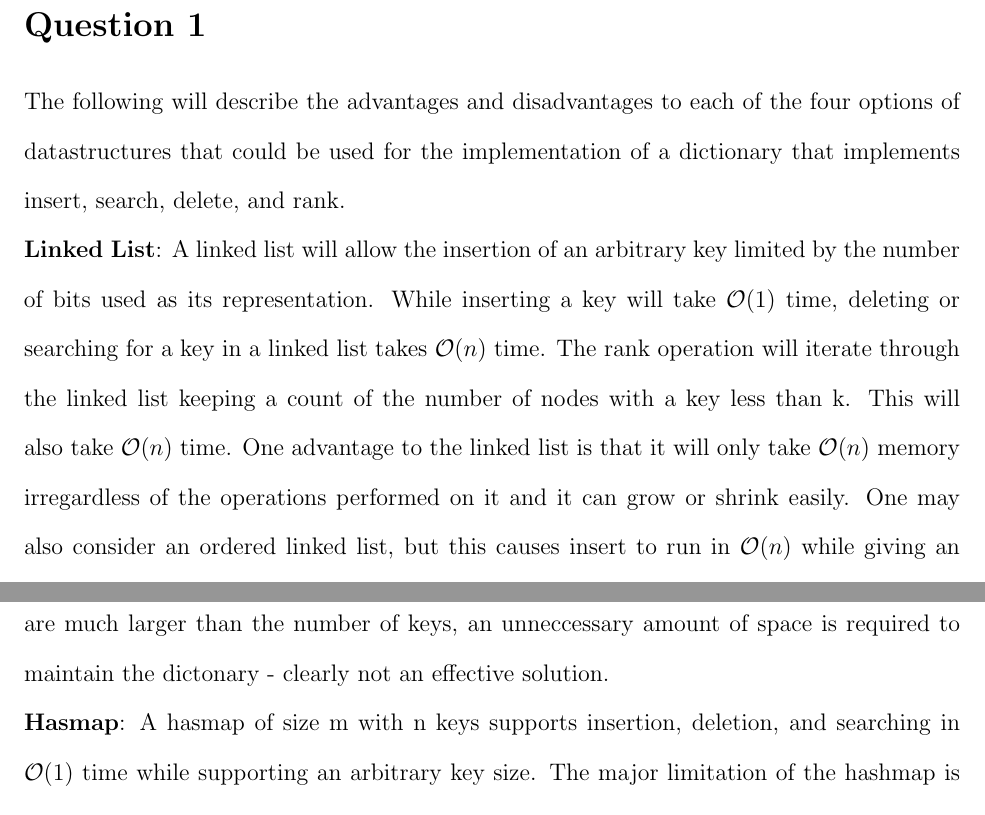
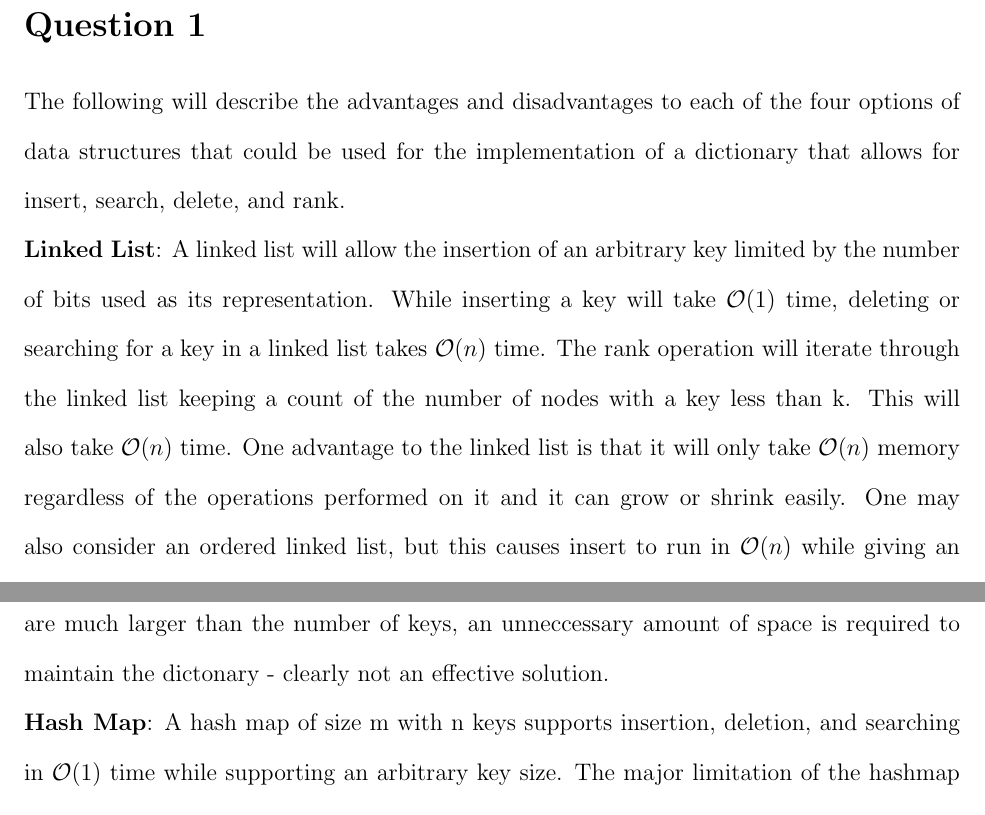
Before and after one commit to rowanhnwl/ECE345, a LaTeX problem sheet (hw/hw3/main.tex, which reads hw/hw3/questions/question1.tex): two parts of page 3 of 19, joined at a grey line, cut so that both start at the same text. Compiled offline with pdfLaTeX.

Commit message:
Final additions

```diff
--- a/hw/hw3/questions/question1.tex
+++ b/hw/hw3/questions/question1.tex
@@ -1,14 +1,14 @@
 \section{Question 1}
-The following will describe the advantages and disadvantages to each of the four options of datastructures that could be used for the implementation of a dictionary that implements insert, search, delete, and rank.
+The following will describe the advantages and disadvantages to each of the four options of data structures that could be used for the implementation of a dictionary that allows for insert, search, delete, and rank.
 
 \textbf{Linked List}:
-A linked list will allow the insertion of an arbitrary key limited by the number of bits used as its representation. While inserting a key will take $\mathcal{O}(1)$ time, deleting or searching for a key in a linked list takes $\mathcal{O}(n)$ time. The rank operation will iterate through the linked list keeping a count of the number of nodes with a key less than k. This will also take $\mathcal{O}(n)$ time. One advantage to the linked list is that it will only take $\mathcal{O}(n)$ memory irregardless of the operations performed on it and it can grow or shrink easily. One may also consider an ordered linked list, but this causes insert to run in $\mathcal{O}(n)$ while giving an asymptotically unimportant increase in speed to the rank operation - clearly not a viable modification.
+A linked list will allow the insertion of an arbitrary key limited by the number of bits used as its representation. While inserting a key will take $\mathcal{O}(1)$ time, deleting or searching for a key in a linked list takes $\mathcal{O}(n)$ time. The rank operation will iterate through the linked list keeping a count of the number of nodes with a key less than k. This will also take $\mathcal{O}(n)$ time. One advantage to the linked list is that it will only take $\mathcal{O}(n)$ memory regardless of the operations performed on it and it can grow or shrink easily. One may also consider an ordered linked list, but this causes insert to run in $\mathcal{O}(n)$ while giving an asymptotically unimportant increase in speed to the rank operation - clearly not a viable modification.
 
 \textbf{Array}:
 For an array with size m, inserting, deleting and searching for a key $k < m$ will take $\mathcal{O}(1)$ time while requiring a fixed amount of space (or in the case of an arraylist, a continuously increasing amount of space depending on the operations performed on it). The rank operation will take $\mathcal{O}(n)$ time because although the keys are ordered in the array, an iteration must be executed to determine if spots full or not. One major limitation of the array is that the key is limited by the size of the array. Therefore, if the size of the keys are much larger than the number of keys, an unneccessary amount of space is required to maintain the dictonary - clearly not an effective solution.
 
-\textbf{Hasmap}:
-A hasmap of size m with n keys supports insertion, deletion, and searching in $\mathcal{O}(1)$ time while supporting an arbitrary key size. The major limitation of the hashmap is the rank operation. To determine the rank of key k, the entire hasmap must be iterated over in order to find every slot with a valid key which takes $\mathcal{O}(m)$ time if the hasmap is implemented with doubled hashing, $\mathcal{O}(n)$ time with a load factor $<$ 1, and $\mathcal{O}(m)$ time with a load factor $\geq$ 1.
+\textbf{Hash Map}:
+A hash map of size m with n keys supports insertion, deletion, and searching in $\mathcal{O}(1)$ time while supporting an arbitrary key size. The major limitation of the hashmap is the rank operation. To determine the rank of key k, the entire hasmap must be iterated over in order to find every slot with a valid key which takes $\mathcal{O}(m)$ time if the hasmap is implemented with doubled hashing, $\mathcal{O}(n)$ time with a load factor $<$ 1, and $\mathcal{O}(m)$ time with a load factor $\geq$ 1.
 
 \textbf{Self-Balancing Binary Search Tree (SBBST)}:
 An SBBST makes a tradeoff for the rank operation. Each operation takes $\mathcal{O}(\log{n})$ time (since this is always a balanced BST) which means the rank operation runs asymptotically faster than all the other datastructures while the other operations run more slowly than the hashmap and the array. In order for the rank operation to run in $\mathcal{O}(\log{n})$ time, each entry (or node depending on how the tree is implemented) must also contain a rank field which tracks how many nodes are smaller than itself. Then, every time the insert and delete operations are called, the parent of the node whose rank changed must be updated recursively which takes $\mathcal{O}(\log{n})$ time. Once rank is called, the key must be found using search which takes $\mathcal{O}(\log{n})$ and then the rank of the entry is returned which takes $\mathcal{O}(1)$ time.
```
Also changed, not shown: hw/hw3/questions/question3.tex (+4 -4 lines), hw/hw3/main.pdf.
